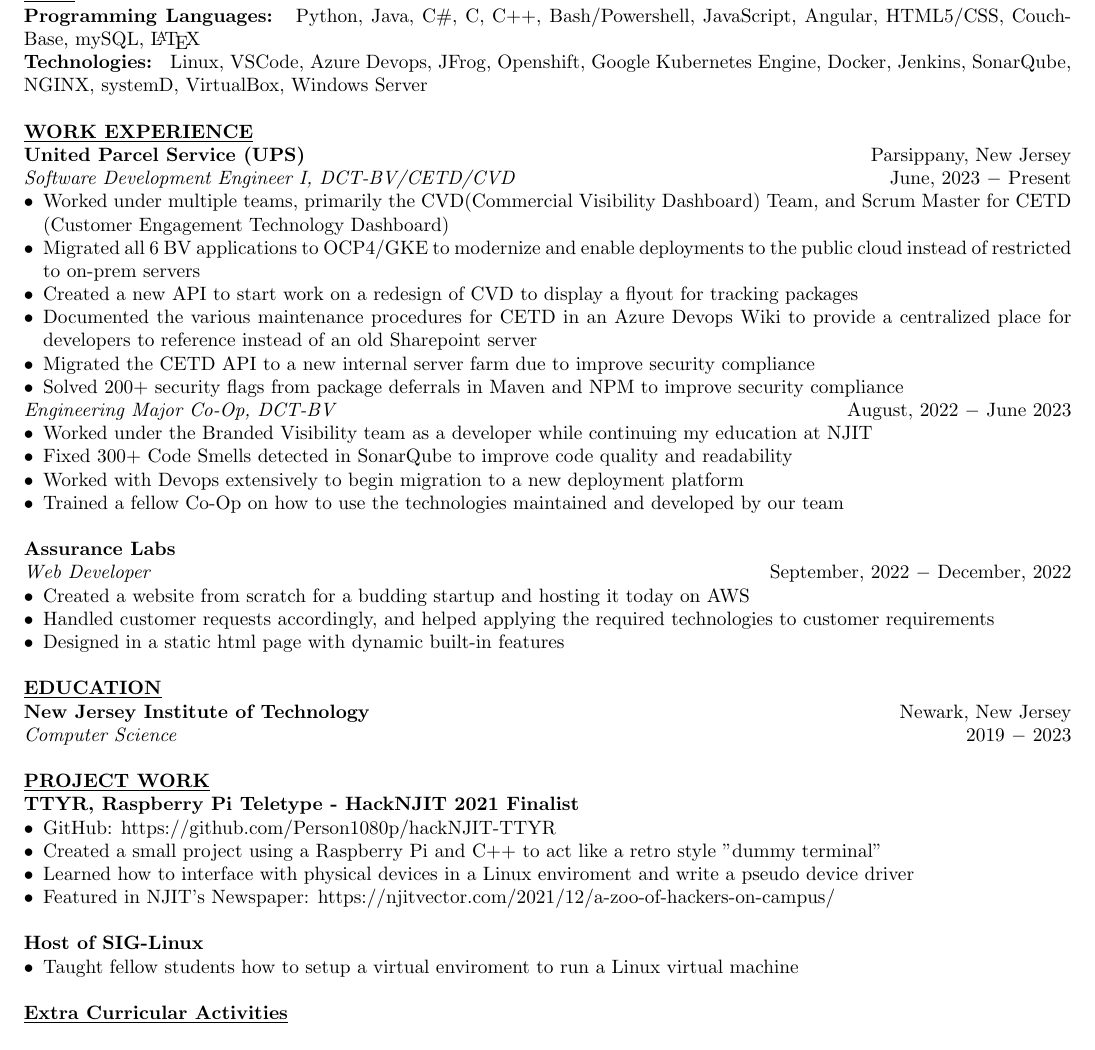
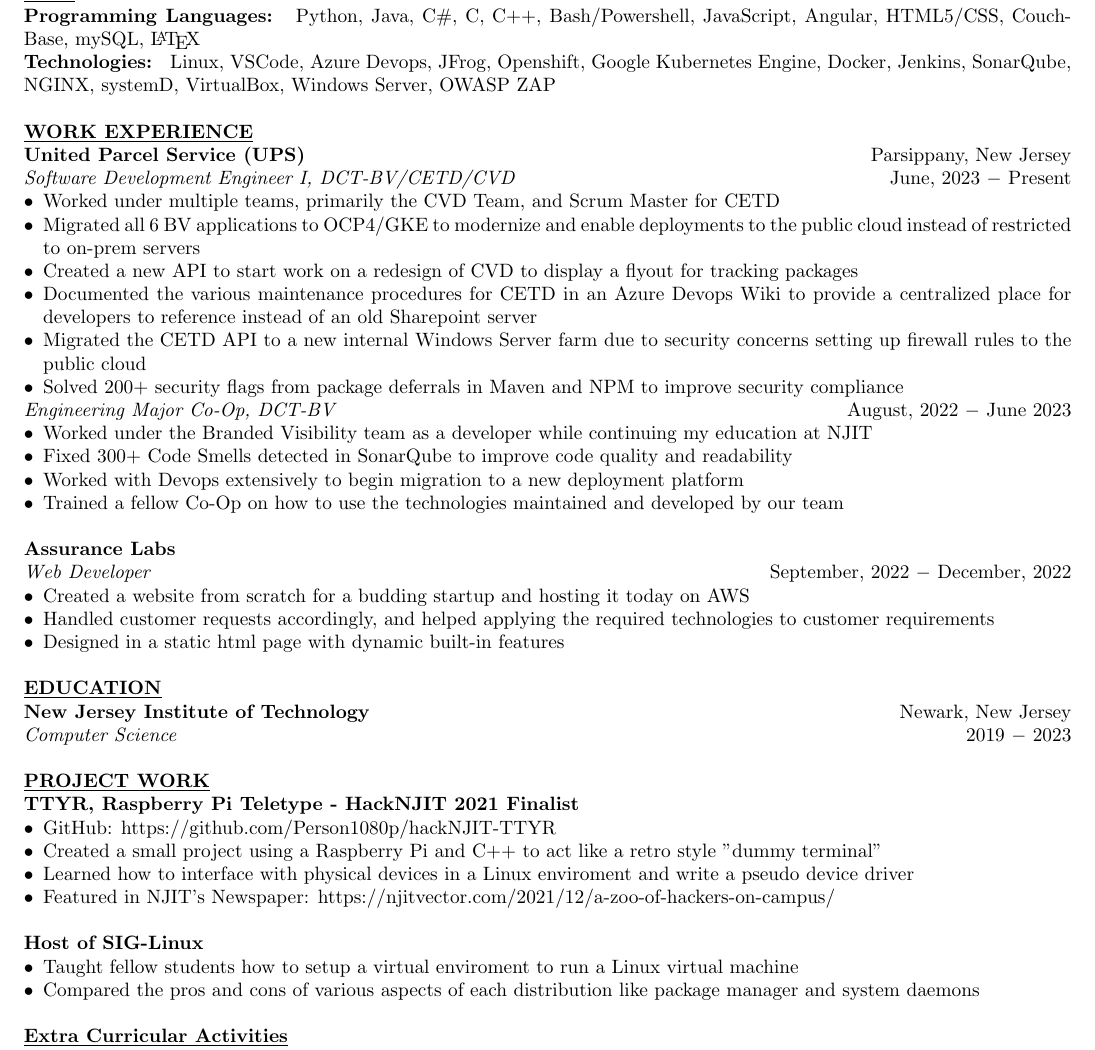
Before and after one commit to Person1080p/resume, a LaTeX CV (6/resume.tex): part of the page, cut so that both start at the same text. Compiled offline with pdfLaTeX.

Commit message:
updated to fix with suggestions

```diff
--- a/6/resume.tex
+++ b/6/resume.tex
@@ -42,7 +42,7 @@
 %%%%%%%%%%%%%%%%%%%%%%%%%%%%%%%%%%%%%%%%%%%%%%%%%%%%%%%%%%%%%%%
 \noindent \textbf{\underline{Skills}} \\
 \noindent \textbf{Programming Languages: } Python, Java, C\#, C, C++, Bash/Powershell, JavaScript, Angular, HTML5/CSS, CouchBase, mySQL, \LaTeX\\
-\noindent \textbf{Technologies: } Linux, VSCode, Azure Devops, JFrog, Openshift, Google Kubernetes Engine, Docker, Jenkins, SonarQube, NGINX, systemD, VirtualBox, Windows Server\\ \\
+\noindent \textbf{Technologies: } Linux, VSCode, Azure Devops, JFrog, Openshift, Google Kubernetes Engine, Docker, Jenkins, SonarQube, NGINX, systemD, VirtualBox, Windows Server, OWASP ZAP\\ \\
 %%%%%%%%%%%%%%%%%%%%%%%%%%%%%%%%%%%%%%%%%%%%%%%%%%%%%%%%%%%%%%%
 % WORK EXPERIENCE
 % What did you do? -> Project goals OR what problem did you solve?
@@ -60,11 +60,11 @@
 \noindent \textbf{United Parcel Service (UPS)} \hfill Parsippany, New Jersey \\
 \textit{Software Development Engineer I, DCT-BV/CETD/CVD} \hfill June, 2023 $-$ Present
 \begin{itemize}[noitemsep,nolistsep,leftmargin=*]
-\item {Worked under multiple teams, primarily the CVD(Commercial Visibility Dashboard) Team, and Scrum Master for CETD (Customer Engagement Technology Dashboard)}
+\item {Worked under multiple teams, primarily the CVD Team, and Scrum Master for CETD}
 \item {Migrated all 6 BV applications to OCP4/GKE to modernize and enable deployments to the public cloud instead of restricted to on-prem servers}
 \item {Created a new API to start work on a redesign of CVD to display a flyout for tracking packages}
 \item {Documented the various maintenance procedures for CETD in an Azure Devops Wiki to provide a centralized place for developers to reference instead of an old Sharepoint server}
-\item {Migrated the CETD API to a new internal server farm due to improve security compliance}
+\item {Migrated the CETD API to a new internal Windows Server farm due to security concerns setting up firewall rules to the public cloud}
 \item {Solved 200+ security flags from package deferrals in Maven and NPM to improve security compliance}
 \end{itemize}\textit{Engineering Major Co-Op, DCT-BV} \hfill August, 2022 $-$ June 2023
 \begin{itemize}[noitemsep,nolistsep,leftmargin=*]
@@ -128,6 +128,7 @@
 \noindent \textbf{Host of SIG-Linux}
 \begin{itemize}[noitemsep,nolistsep,leftmargin=*]
 \item {Taught fellow students how to setup a virtual enviroment to run a Linux virtual machine}
+\item {Compared the pros and cons of various aspects of each distribution like package manager and system daemons}
 \\
 \end{itemize}
 
```
Also changed, not shown: 6/resume.pdf.
